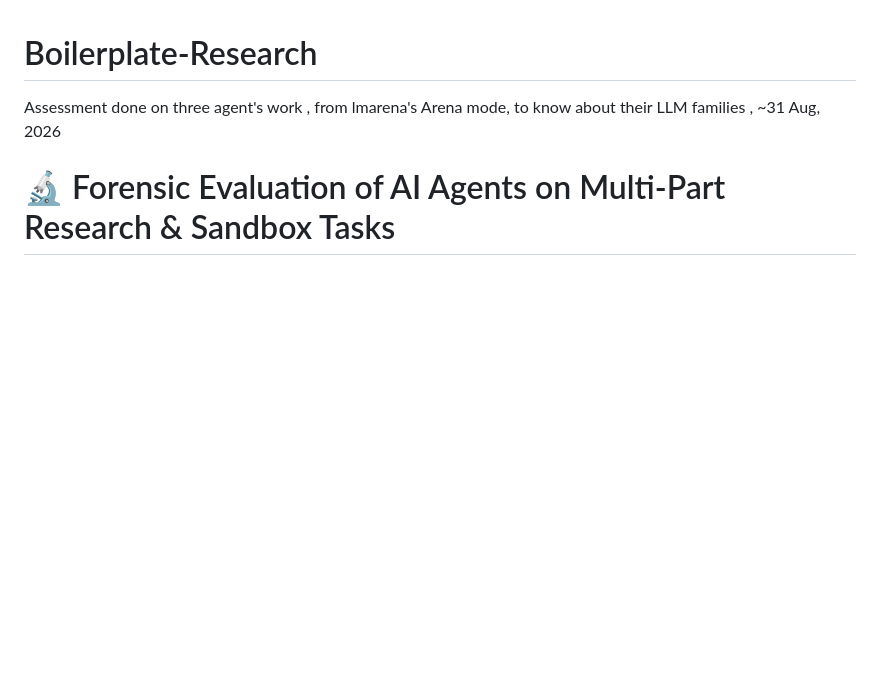
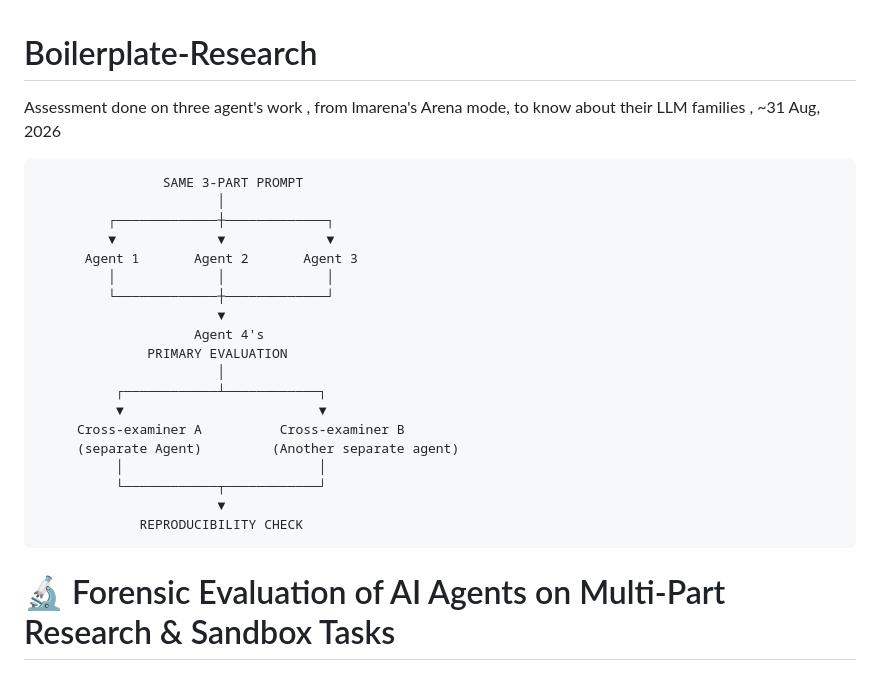
Before and after one commit to anacondy/Boilerplate-Research, a Markdown page: README.md, the part around the change. Rendered like a GitHub page; blank space fills up the shorter version.

Commit message:
Enhance README with evaluation process diagram
Added a diagram illustrating the evaluation process of AI agents and cross-examiners.

```diff
--- a/README.md
+++ b/README.md
@@ -1,5 +1,26 @@
 # Boilerplate-Research
 Assessment done on three agent's work , from lmarena's Arena mode, to know about their LLM families , ~31 Aug, 2026
+
+
+                    SAME 3-PART PROMPT
+                           │
+             ┌─────────────┼─────────────┐
+             ▼             ▼             ▼
+          Agent 1       Agent 2       Agent 3
+             │             │             │
+             └─────────────┼─────────────┘
+                           ▼
+                        Agent 4's
+                  PRIMARY EVALUATION
+                           │
+              ┌────────────┴────────────┐
+              ▼                         ▼
+         Cross-examiner A          Cross-examiner B
+         (separate Agent)         (Another separate agent)
+              │                         │
+              └────────────┬────────────┘
+                           ▼
+                 REPRODUCIBILITY CHECK
 
 
 
```
